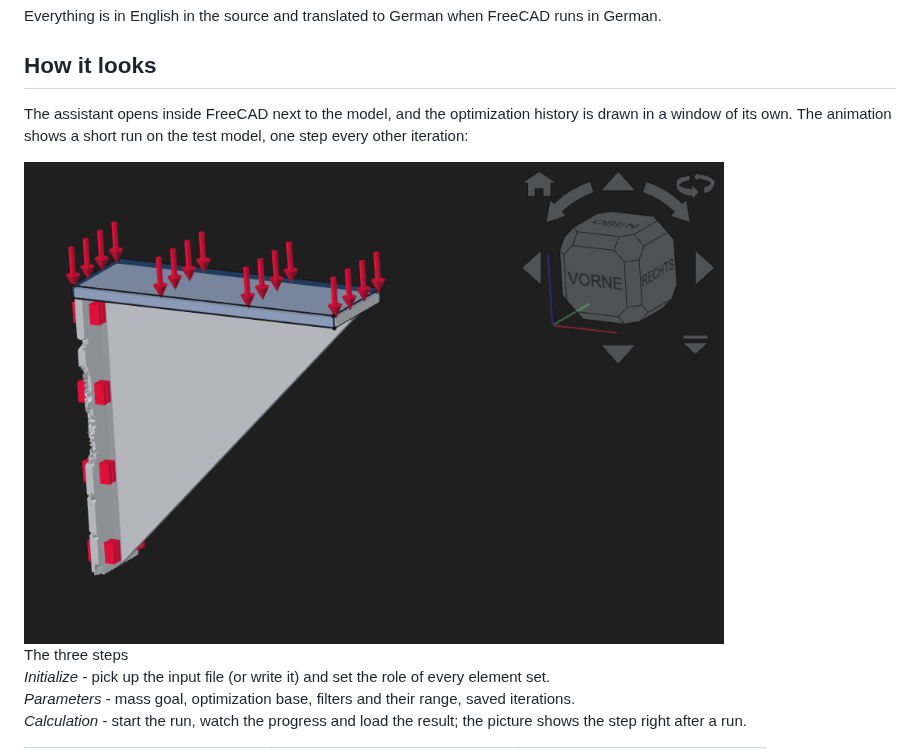
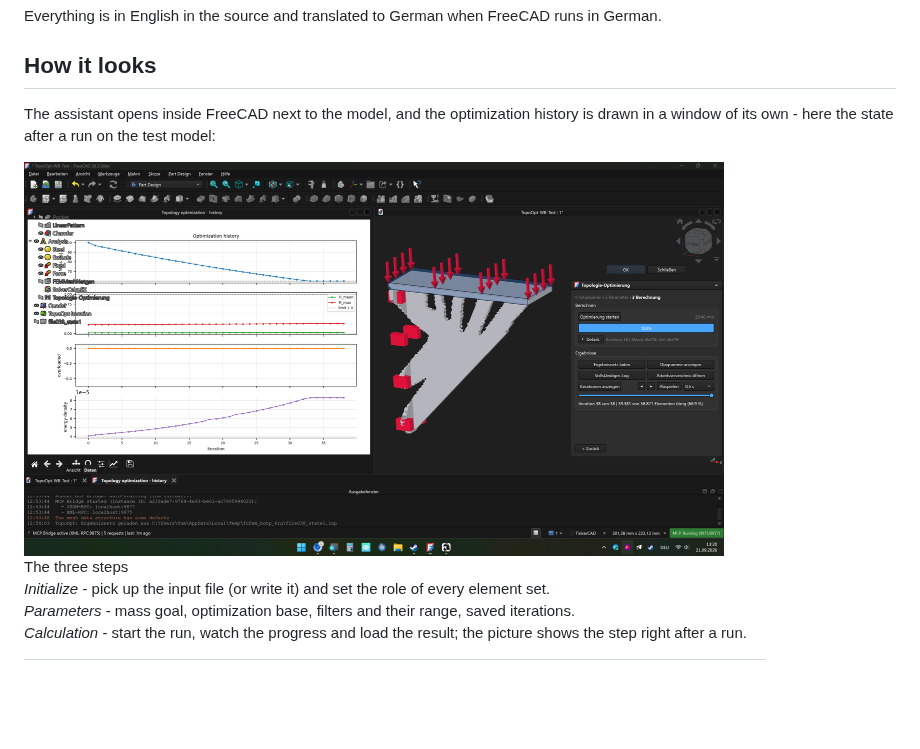
Before and after one commit to shIxx01/TopologyOptimization, a Markdown page: README.md, the part around the change. Drawn GitHub-style; pictures changed too: Documentation/images/overview.gif (deleted), Documentation/images/overview.png (added); blank space fills up the shorter version.

Commit message:
README: the overview picture is the screenshot of the whole window again
The animation only had the 3D view in it - the chart window was missing.  The picture now shows
the whole FreeCAD window of the test document after a run: optimization history on the left, the
finished structure with the loads in the middle, the assistant's calculation step on the right
(progress bar at 100 %, iteration 38, mass 36318 of the target 36319).

The base is a screenshot provided by the user (3838 x 2158 px, scaled to 1400 px for the README,
369 KB).  The animated GIF is dropped.

```diff
--- a/README.md
+++ b/README.md
@@ -26,10 +26,9 @@ Everything is in English in the source and translated to German when FreeCAD run
 ## How it looks
 
 The assistant opens inside FreeCAD next to the model, and the optimization history is drawn in
-a window of its own.  The animation shows a short run on the test model, one step every other
-iteration:
+a window of its own - here the state after a run on the test model:
 
-<img src="Documentation/images/overview.gif" width="700">
+<img src="Documentation/images/overview.png" width="700">
 
 <br>
 
```
